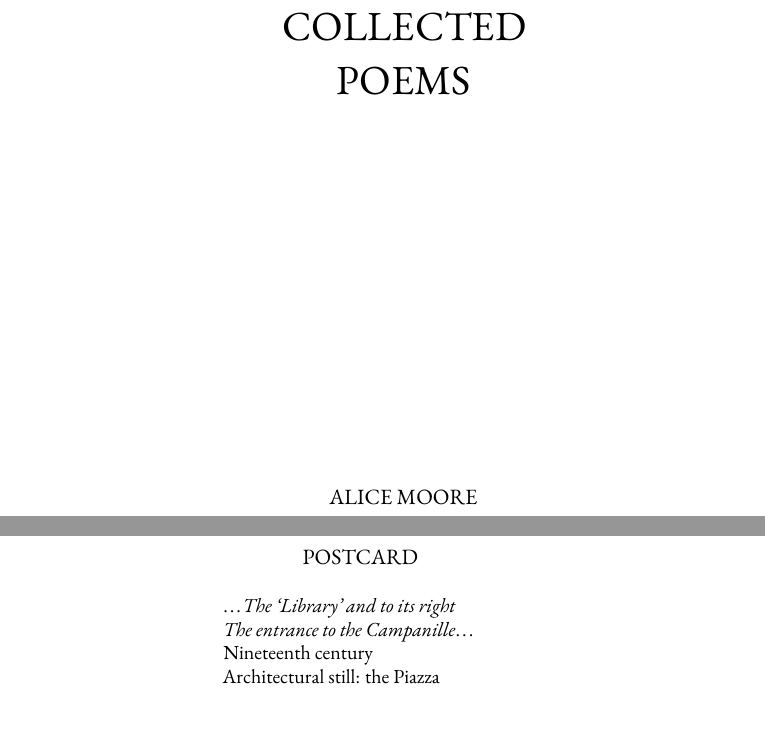
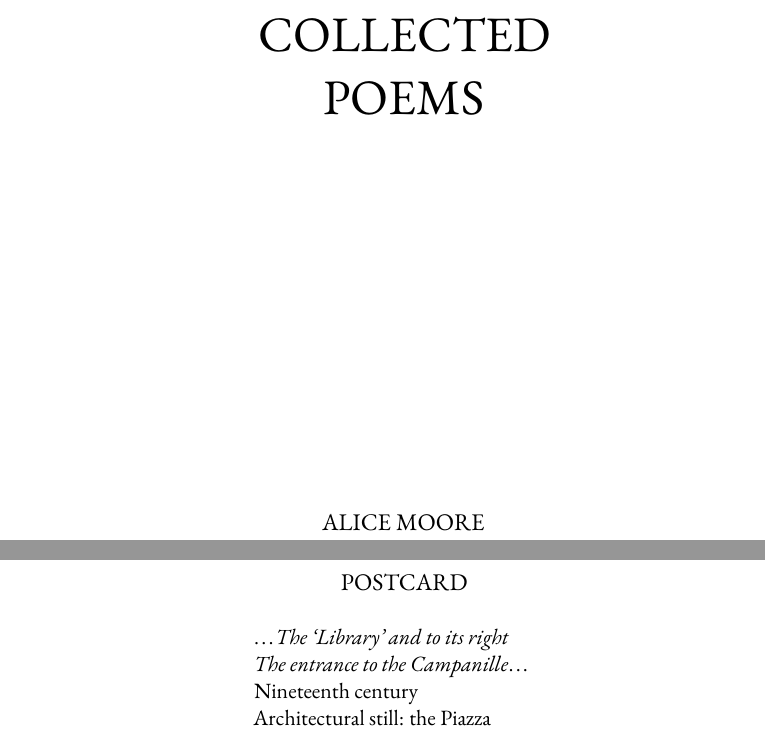
Before and after one commit to corajr/alice_moore_poems, a LaTeX thesis (collected.tex): two parts of pages 1 and 40 of 185 before the commit and two parts of pages 1 and 41 of 195 after it, joined at a grey line, cut so that both start at the same text. Compiled offline with pdfLaTeX; a missing font is replaced by an installed copy or a similar font.

Commit message:
try 11pt garamond

```diff
--- a/collected.tex
+++ b/collected.tex
@@ -1,4 +1,4 @@
-\documentclass[twoside,openright,final]{memoir}
+\documentclass[twoside,openright,final,11pt]{memoir}
 \usepackage{garamondx}
 \usepackage{microtype}
 \usepackage{adforn}
```
